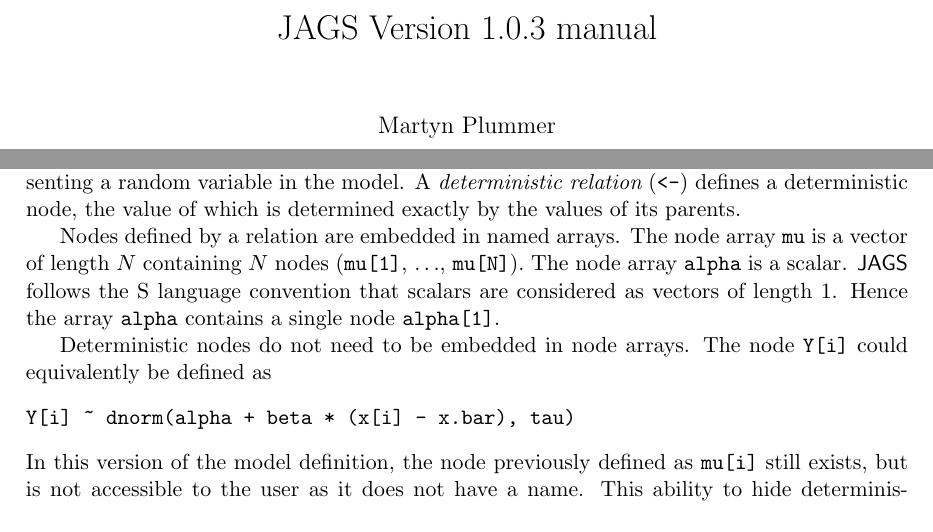
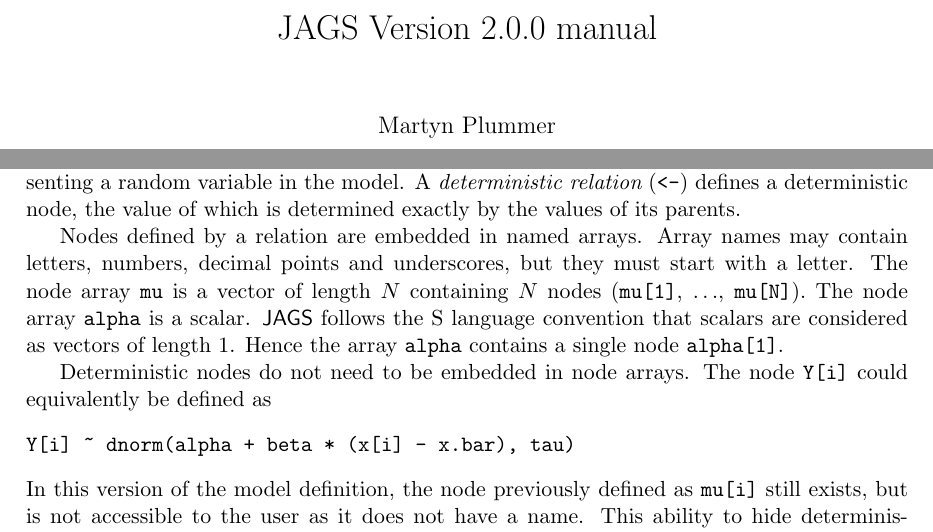
Before and after one commit to rohan-shah/mcmc-jags, a LaTeX document (doc/manual/jags_user_manual.tex): two parts of pages 1 and 7 of 47, joined at a grey line, cut so that both start at the same text. Compiled offline with pdfLaTeX.

Commit message:
Added information on acceptable array names.

```diff
--- a/doc/manual/jags_user_manual.tex
+++ b/doc/manual/jags_user_manual.tex
@@ -4,8 +4,7 @@
 \usepackage{url}
 \usepackage{multirow}
 \usepackage{amsfonts}
-%\usepackage{amssym}
-\newcommand{\release}{1.0.3}
+\newcommand{\release}{2.0.0}
 \newcommand{\JAGS}{\textsf{JAGS}}
 \newcommand{\BUGS}{\textsf{BUGS}}
 \newcommand{\WinBUGS}{\textsf{WinBUGS}}
@@ -101,12 +100,13 @@
 deterministic node, the value of which is determined exactly by the
 values of its parents.
 
-Nodes defined by a relation are embedded in named arrays. The node
-array \verb+mu+ is a vector of length $N$ containing $N$ nodes
-(\verb+mu[1]+, $\ldots$, \verb+mu[N]+). The node array \verb+alpha+ is
-a scalar.  \JAGS\ follows the S language convention that scalars are
-considered as vectors of length 1. Hence the array \verb+alpha+
-contains a single node \verb+alpha[1]+.
+Nodes defined by a relation are embedded in named arrays. Array names may
+contain letters, numbers, decimal points and underscores, but they must
+start with a letter.  The node array \verb+mu+ is a vector of length
+$N$ containing $N$ nodes (\verb+mu[1]+, $\ldots$, \verb+mu[N]+). The
+node array \verb+alpha+ is a scalar.  \JAGS\ follows the S language
+convention that scalars are considered as vectors of length 1. Hence
+the array \verb+alpha+ contains a single node \verb+alpha[1]+.
 
 Deterministic nodes do not need to be embedded in node arrays. The
 node \verb+Y[i]+ could equivalently be defined as
```
